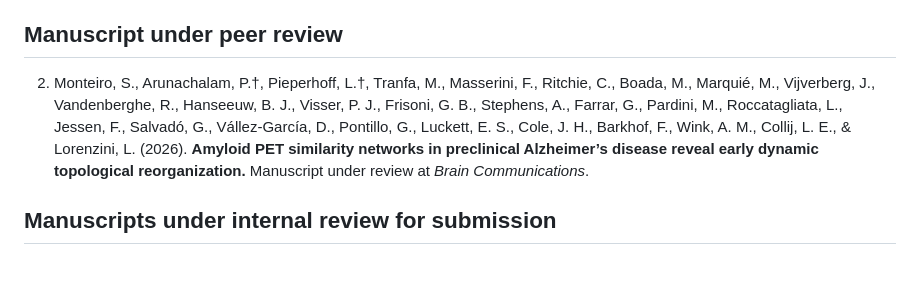
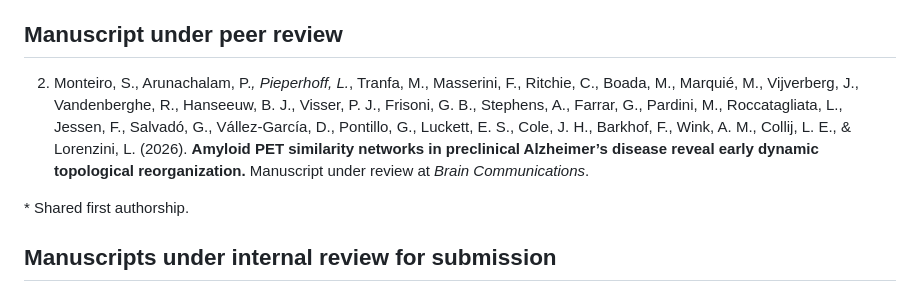
Before and after one commit to monteiro-sara/citations, a Markdown page: CITATIONS.md, the part around the change. Drawn GitHub-style; blank space fills up the shorter version.

Commit message:
Revise author notation in CITATIONS.md
Updated author notation for shared first authorship in manuscript under peer review.

```diff
--- a/CITATIONS.md
+++ b/CITATIONS.md
@@ -8,7 +8,9 @@ _Last updated: 06 September 2026._
 
 ## Manuscript under peer review
 
-2. Monteiro, S., Arunachalam, P.†, Pieperhoff, L.†, Tranfa, M., Masserini, F., Ritchie, C., Boada, M., Marquié, M., Vijverberg, J., Vandenberghe, R., Hanseeuw, B. J., Visser, P. J., Frisoni, G. B., Stephens, A., Farrar, G., Pardini, M., Roccatagliata, L., Jessen, F., Salvadó, G., Vállez-García, D., Pontillo, G., Luckett, E. S., Cole, J. H., Barkhof, F., Wink, A. M., Collij, L. E., & Lorenzini, L. (2026). **Amyloid PET similarity networks in preclinical Alzheimer’s disease reveal early dynamic topological reorganization.** Manuscript under review at *Brain Communications*.
+2. Monteiro, S., Arunachalam, P.*, Pieperhoff, L.*, Tranfa, M., Masserini, F., Ritchie, C., Boada, M., Marquié, M., Vijverberg, J., Vandenberghe, R., Hanseeuw, B. J., Visser, P. J., Frisoni, G. B., Stephens, A., Farrar, G., Pardini, M., Roccatagliata, L., Jessen, F., Salvadó, G., Vállez-García, D., Pontillo, G., Luckett, E. S., Cole, J. H., Barkhof, F., Wink, A. M., Collij, L. E., & Lorenzini, L. (2026). **Amyloid PET similarity networks in preclinical Alzheimer’s disease reveal early dynamic topological reorganization.** Manuscript under review at *Brain Communications*.
+
+\* Shared first authorship.
 
 ## Manuscripts under internal review for submission
 
```
